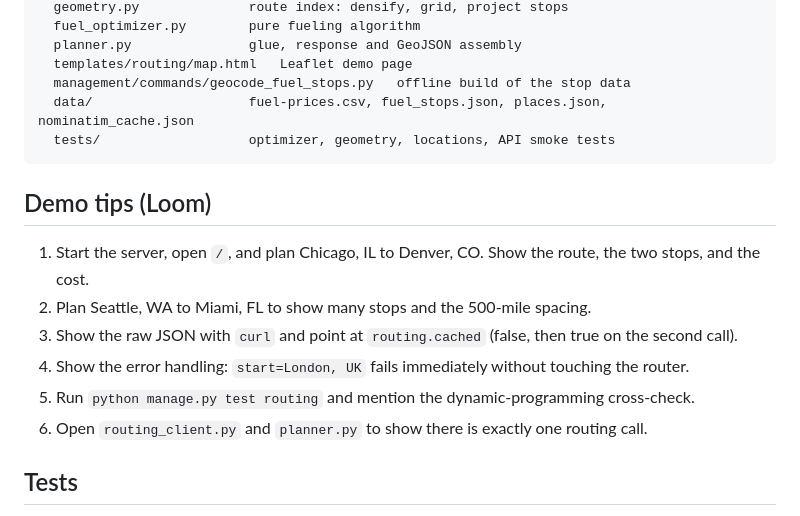
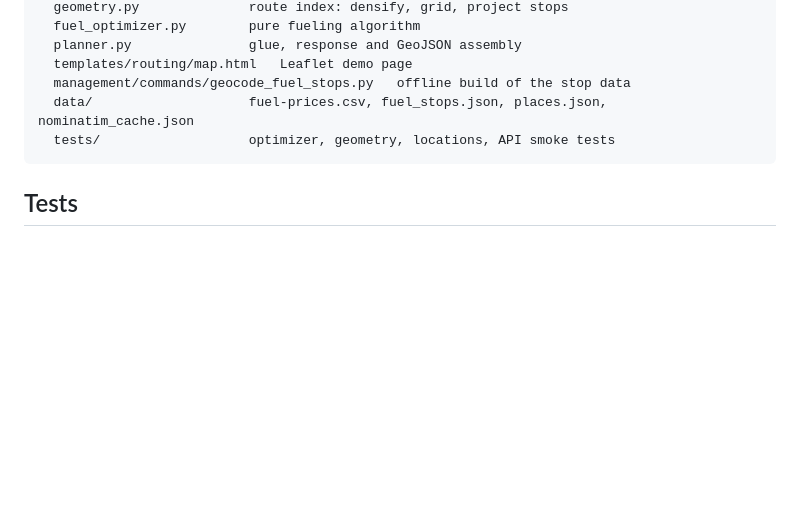
Before and after one commit to Hassan6197/spotter-django-fuel-route, a Markdown page: README.md, the part around the change. GitHub-like rendering; blank space fills up the shorter version.

Commit message:
Remove demo tips from README
Removed demo tips section from README.

````diff
--- a/README.md
+++ b/README.md
@@ -173,15 +173,6 @@ routing/
   tests/                   optimizer, geometry, locations, API smoke tests
 ```
 
-## Demo tips (Loom)
-
-1. Start the server, open `/`, and plan Chicago, IL to Denver, CO. Show the route, the two stops, and the cost.
-2. Plan Seattle, WA to Miami, FL to show many stops and the 500-mile spacing.
-3. Show the raw JSON with `curl` and point at `routing.cached` (false, then true on the second call).
-4. Show the error handling: `start=London, UK` fails immediately without touching the router.
-5. Run `python manage.py test routing` and mention the dynamic-programming cross-check.
-6. Open `routing_client.py` and `planner.py` to show there is exactly one routing call.
-
 ## Tests
 
 `python manage.py test routing` runs 33 tests: optimizer cases worked out by hand, the randomized DP comparison, geometry, location parsing, and endpoint tests with the router mocked, so no network or paid API is used. A live end-to-end request against OSRM was run by hand and is not part of the automated suite.
````
